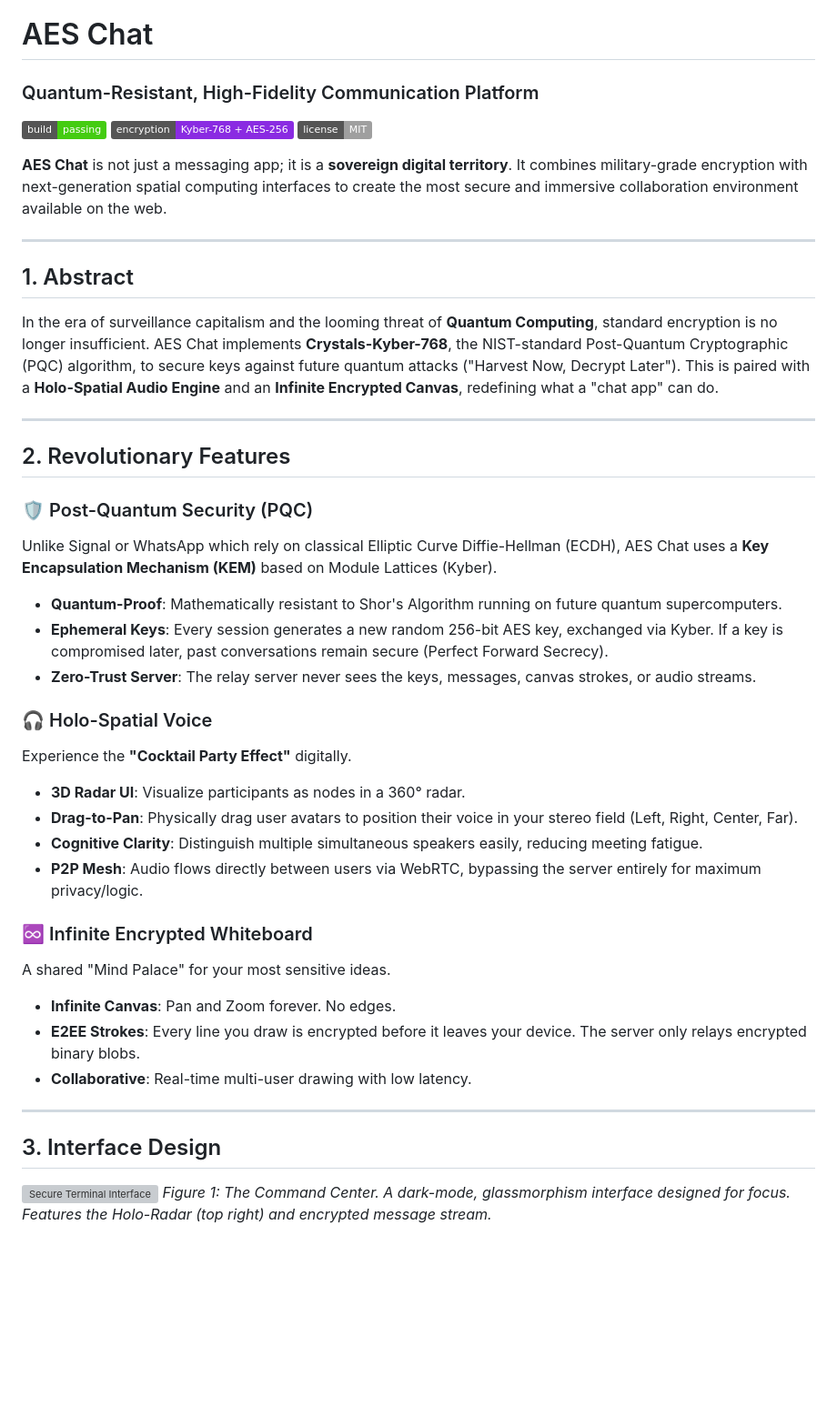
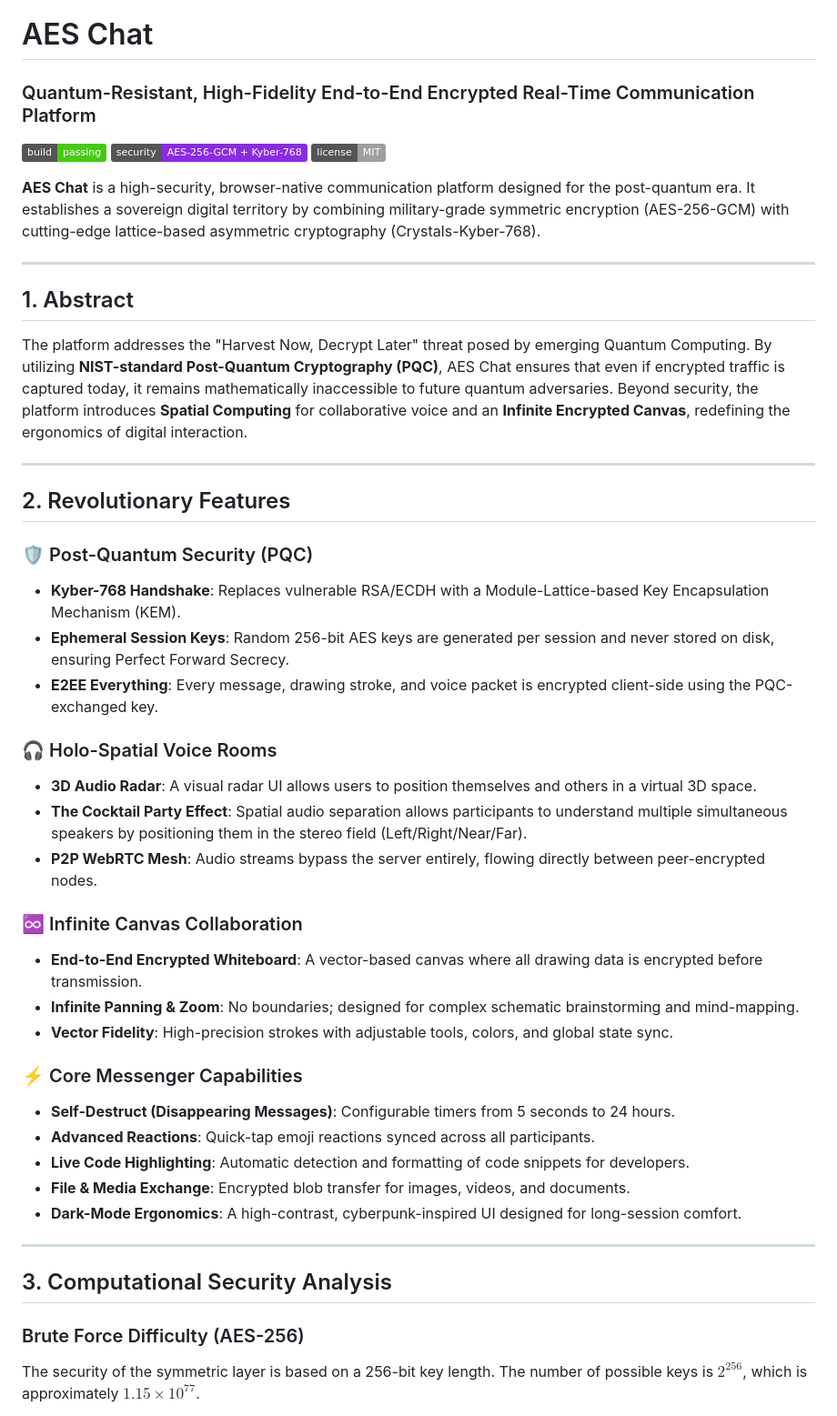
Before and after one commit to triunex/aes-chat, a Markdown page: README.md, the part around one of its changes. Shown at 91% size. Drawn GitHub-style; badges without logos; blank space fills up the shorter version; grey boxes are pictures that could not be loaded.

Commit message:
Docs: Fully reconstructed README with both academic security analysis and new futuristic feature documentation

```diff
--- a/README.md
+++ b/README.md
@@ -1,43 +1,46 @@
 # AES Chat
-### Quantum-Resistant, High-Fidelity Communication Platform
+### Quantum-Resistant, High-Fidelity End-to-End Encrypted Real-Time Communication Platform
 
-![Build Status](https://img.shields.io/badge/build-passing-brightgreen) ![Security](https://img.shields.io/badge/encryption-Kyber--768%20%2B%20AES--256-blueviolet) ![License](https://img.shields.io/badge/license-MIT-lightgrey)
+![Build Status](https://img.shields.io/badge/build-passing-brightgreen) ![Security](https://img.shields.io/badge/security-AES--256--GCM%20%2B%20Kyber--768-blueviolet) ![License](https://img.shields.io/badge/license-MIT-lightgrey)
 
-**AES Chat** is not just a messaging app; it is a **sovereign digital territory**. It combines military-grade encryption with next-generation spatial computing interfaces to create the most secure and immersive collaboration environment available on the web.
+**AES Chat** is a high-security, browser-native communication platform designed for the post-quantum era. It establishes a sovereign digital territory by combining military-grade symmetric encryption (AES-256-GCM) with cutting-edge lattice-based asymmetric cryptography (Crystals-Kyber-768).
 
 ---
 
 ## 1. Abstract
 
-In the era of surveillance capitalism and the looming threat of **Quantum Computing**, standard encryption is no longer insufficient. AES Chat implements **Crystals-Kyber-768**, the NIST-standard Post-Quantum Cryptographic (PQC) algorithm, to secure keys against future quantum attacks ("Harvest Now, Decrypt Later"). This is paired with a **Holo-Spatial Audio Engine** and an **Infinite Encrypted Canvas**, redefining what a "chat app" can do.
+The platform addresses the "Harvest Now, Decrypt Later" threat posed by emerging Quantum Computing. By utilizing **NIST-standard Post-Quantum Cryptography (PQC)**, AES Chat ensures that even if encrypted traffic is captured today, it remains mathematically inaccessible to future quantum adversaries. Beyond security, the platform introduces **Spatial Computing** for collaborative voice and an **Infinite Encrypted Canvas**, redefining the ergonomics of digital interaction.
 
 ---
 
 ## 2. Revolutionary Features
 
 ### 🛡️ Post-Quantum Security (PQC)
-Unlike Signal or WhatsApp which rely on classical Elliptic Curve Diffie-Hellman (ECDH), AES Chat uses a **Key Encapsulation Mechanism (KEM)** based on Module Lattices (Kyber).
-*   **Quantum-Proof**: Mathematically resistant to Shor's Algorithm running on future quantum supercomputers.
-*   **Ephemeral Keys**: Every session generates a new random 256-bit AES key, exchanged via Kyber. If a key is compromised later, past conversations remain secure (Perfect Forward Secrecy).
-*   **Zero-Trust Server**: The relay server never sees the keys, messages, canvas strokes, or audio streams.
+*   **Kyber-768 Handshake**: Replaces vulnerable RSA/ECDH with a Module-Lattice-based Key Encapsulation Mechanism (KEM).
+*   **Ephemeral Session Keys**: Random 256-bit AES keys are generated per session and never stored on disk, ensuring Perfect Forward Secrecy.
+*   **E2EE Everything**: Every message, drawing stroke, and voice packet is encrypted client-side using the PQC-exchanged key.
 
-### 🎧 Holo-Spatial Voice
-Experience the **"Cocktail Party Effect"** digitally.
-*   **3D Radar UI**: Visualize participants as nodes in a 360° radar.
-*   **Drag-to-Pan**: Physically drag user avatars to position their voice in your stereo field (Left, Right, Center, Far).
-*   **Cognitive Clarity**: Distinguish multiple simultaneous speakers easily, reducing meeting fatigue.
-*   **P2P Mesh**: Audio flows directly between users via WebRTC, bypassing the server entirely for maximum privacy/logic.
+### 🎧 Holo-Spatial Voice Rooms
+*   **3D Audio Radar**: A visual radar UI allows users to position themselves and others in a virtual 3D space.
+*   **The Cocktail Party Effect**: Spatial audio separation allows participants to understand multiple simultaneous speakers by positioning them in the stereo field (Left/Right/Near/Far).
+*   **P2P WebRTC Mesh**: Audio streams bypass the server entirely, flowing directly between peer-encrypted nodes.
 
-### ♾️ Infinite Encrypted Whiteboard
-A shared "Mind Palace" for your most sensitive ideas.
-*   **Infinite Canvas**: Pan and Zoom forever. No edges.
-*   **E2EE Strokes**: Every line you draw is encrypted before it leaves your device. The server only relays encrypted binary blobs.
-*   **Collaborative**: Real-time multi-user drawing with low latency.
+### ♾️ Infinite Canvas Collaboration
+*   **End-to-End Encrypted Whiteboard**: A vector-based canvas where all drawing data is encrypted before transmission.
+*   **Infinite Panning & Zoom**: No boundaries; designed for complex schematic brainstorming and mind-mapping.
+*   **Vector Fidelity**: High-precision strokes with adjustable tools, colors, and global state sync.
+
+### ⚡ Core Messenger Capabilities
+*   **Self-Destruct (Disappearing Messages)**: Configurable timers from 5 seconds to 24 hours.
+*   **Advanced Reactions**: Quick-tap emoji reactions synced across all participants.
+*   **Live Code Highlighting**: Automatic detection and formatting of code snippets for developers.
+*   **File & Media Exchange**: Encrypted blob transfer for images, videos, and documents.
+*   **Dark-Mode Ergonomics**: A high-contrast, cyberpunk-inspired UI designed for long-session comfort.
 
 ---
 
-## 3. Interface Design
+## 3. Computational Security Analysis
 
-![Secure Terminal Interface](screenshots/demo.png)
-*Figure 1: The Command Center. A dark-mode, glassmorphism interface designed for focus. Features the Holo-Radar (top right) and encrypted message stream.*
+### Brute Force Difficulty (AES-256)
+The security of the symmetric layer is based on a 256-bit key length. The number of possible keys is $2^{256}$, which is approximately $1.15 \times 10^{77}$.
 
```
Also changed, not shown: other parts of README.md (+50 -42 lines).
